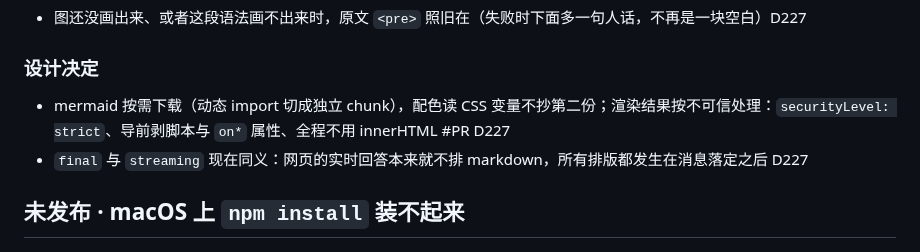
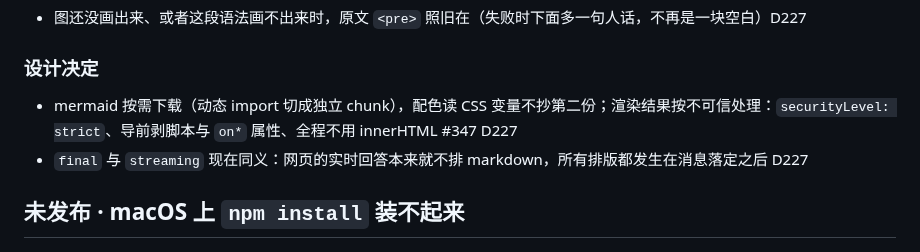
Before and after one commit to Yang-Code01/pi-web-client, a Markdown page: CHANGELOG.md, the part around the change. Rendered like a GitHub page.

Commit message:
docs(changelog): 填上 PR 号 #347

```diff
--- a/CHANGELOG.md
+++ b/CHANGELOG.md
@@ -19,7 +19,7 @@
 
 ### 设计决定
 
-- mermaid 按需下载（动态 import 切成独立 chunk），配色读 CSS 变量不抄第二份；渲染结果按不可信处理：`securityLevel: strict`、导前剥脚本与 `on*` 属性、全程不用 innerHTML #PR D227
+- mermaid 按需下载（动态 import 切成独立 chunk），配色读 CSS 变量不抄第二份；渲染结果按不可信处理：`securityLevel: strict`、导前剥脚本与 `on*` 属性、全程不用 innerHTML #347 D227
 - `final` 与 `streaming` 现在同义：网页的实时回答本来就不排 markdown，所有排版都发生在消息落定之后 D227
 
 ## 未发布 · macOS 上 `npm install` 装不起来
```
